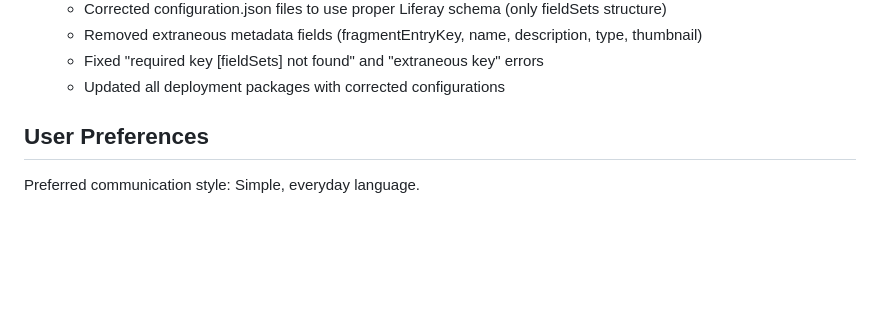
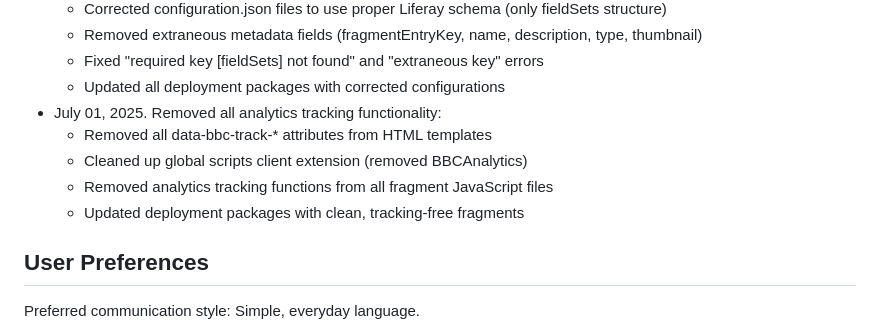
Before and after one commit to kristianp335/BBCWebsite, a Markdown page: replit.md, the part around the change. GitHub-like rendering; blank space fills up the shorter version.

Commit message:
Remove all BBC analytics tracking from website components and extensions
Removes data-bbc-track attributes, BBCAnalytics from client extensions, and tracking functions from fragment JavaScript files.

Replit-Commit-Author: Agent
Replit-Commit-Session-Id: b0d62909-b14a-42cd-bb34-2fbfef308b70
Replit-Commit-Screenshot-Url: https://storage.googleapis.com/screenshot-production-us-central1/32de7bba-ba8a-4c70-8fbb-7c8f415f9d05/edc580ba-8e04-4f02-abe2-e988c5346d57.jpg

```diff
--- a/replit.md
+++ b/replit.md
@@ -133,6 +133,11 @@ Components integrate with CMS platforms through:
   - Removed extraneous metadata fields (fragmentEntryKey, name, description, type, thumbnail)
   - Fixed "required key [fieldSets] not found" and "extraneous key" errors
   - Updated all deployment packages with corrected configurations
+- July 01, 2025. Removed all analytics tracking functionality:
+  - Removed all data-bbc-track-* attributes from HTML templates
+  - Cleaned up global scripts client extension (removed BBCAnalytics)
+  - Removed analytics tracking functions from all fragment JavaScript files
+  - Updated deployment packages with clean, tracking-free fragments
 
 ## User Preferences
 
```
